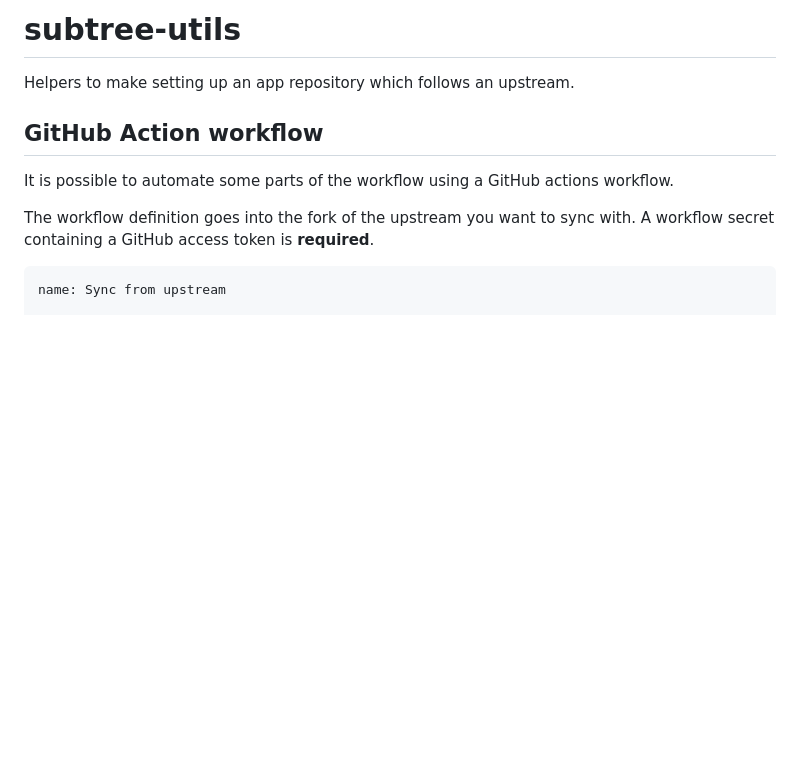
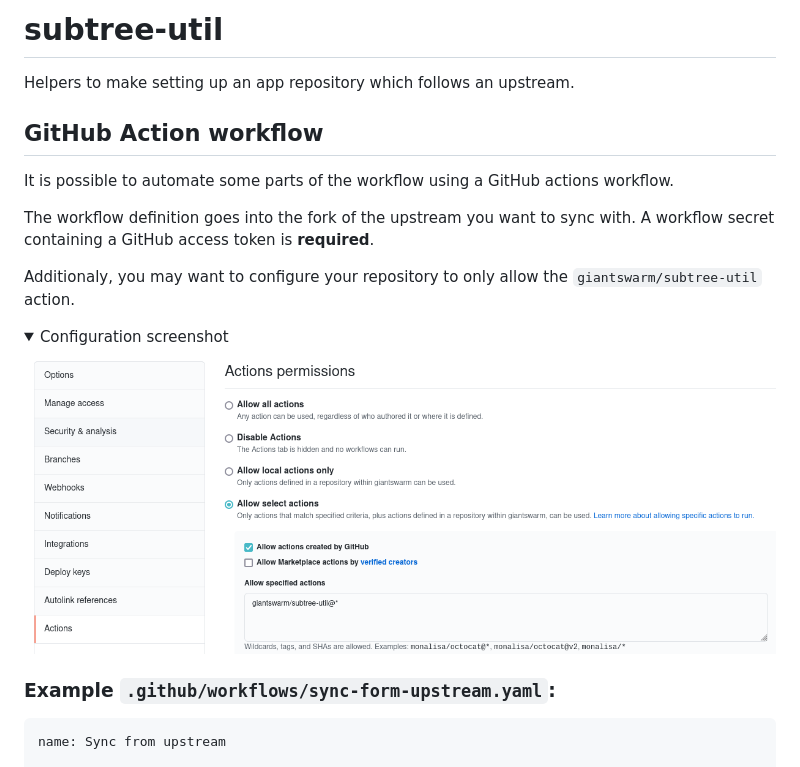
Before and after one commit to giantswarm/subtree-util, a Markdown page: README.md, the part around the change. Drawn GitHub-style; pictures changed too: docs/repo-action-configuration.png (added); folded sections open; blank space fills up the shorter version.

Commit message:
add repo config screenshot

````diff
--- a/README.md
+++ b/README.md
@@ -1,4 +1,4 @@
-# subtree-utils
+# subtree-util
 
 Helpers to make setting up an app repository which follows an upstream.
 
@@ -8,6 +8,18 @@ It is possible to automate some parts of the workflow using a GitHub actions wor
 
 The workflow definition goes into the fork of the upstream you want to sync with.
 A workflow secret containing a GitHub access token is **required**.
+
+Additionaly, you may want to configure your repository to only allow the `giantswarm/subtree-util` action.
+
+<details>
+
+<summary>Configuration screenshot</summary>
+
+![Only allow giantswarm/subtree-util action](docs/repo-action-configuration.png)
+
+</details>
+
+### Example `.github/workflows/sync-form-upstream.yaml`:
 
 ```
 name: Sync from upstream
````
